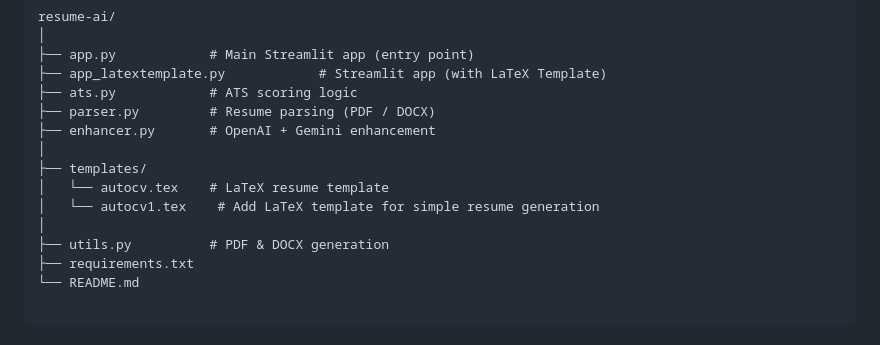
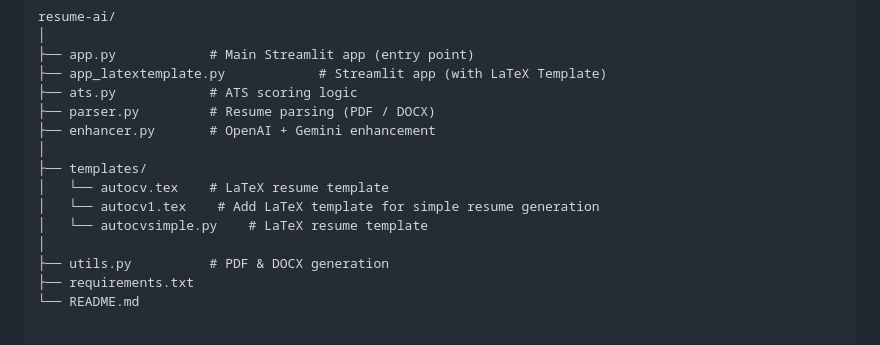
Before and after one commit to Prerna-Gyani/prerna_resume_ai, a Markdown page: README.md, the part around the change. GitHub-like rendering.

```diff
--- a/README.md
+++ b/README.md
@@ -72,6 +72,7 @@ resume-ai/
 ├── templates/
 │   └── autocv.tex    # LaTeX resume template
 │   └── autocv1.tex    # Add LaTeX template for simple resume generation
+│   └── autocvsimple.py    # LaTeX resume template
 │
 ├── utils.py          # PDF & DOCX generation
 ├── requirements.txt
```
